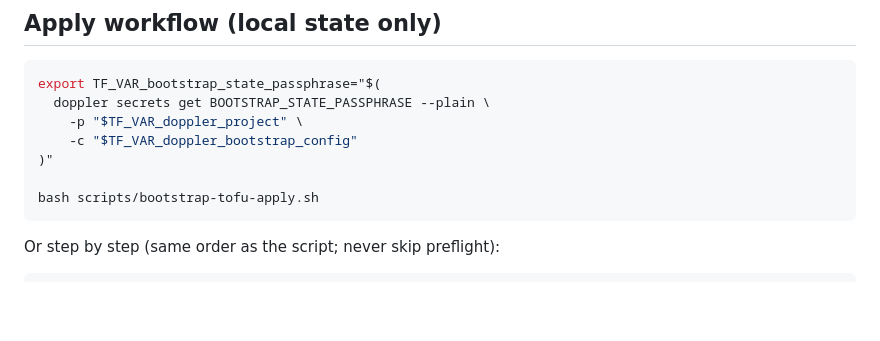
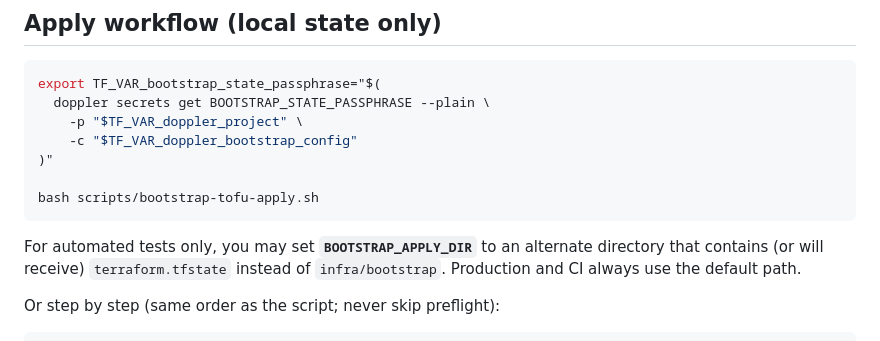
Before and after one commit to QueerGlobal/queerglobal.com, a Markdown page: infra/bootstrap/README.md, the part around the change. Rendered like a GitHub page; blank space fills up the shorter version.

Commit message:
Document BOOTSTRAP_APPLY_DIR for bootstrap apply tests

````diff
--- a/infra/bootstrap/README.md
+++ b/infra/bootstrap/README.md
@@ -128,6 +128,8 @@ export TF_VAR_bootstrap_state_passphrase="$(
 bash scripts/bootstrap-tofu-apply.sh
 ```
 
+For automated tests only, you may set **`BOOTSTRAP_APPLY_DIR`** to an alternate directory that contains (or will receive) `terraform.tfstate` instead of `infra/bootstrap`. Production and CI always use the default path.
+
 Or step by step (same order as the script; never skip preflight):
 
 ```bash
````
